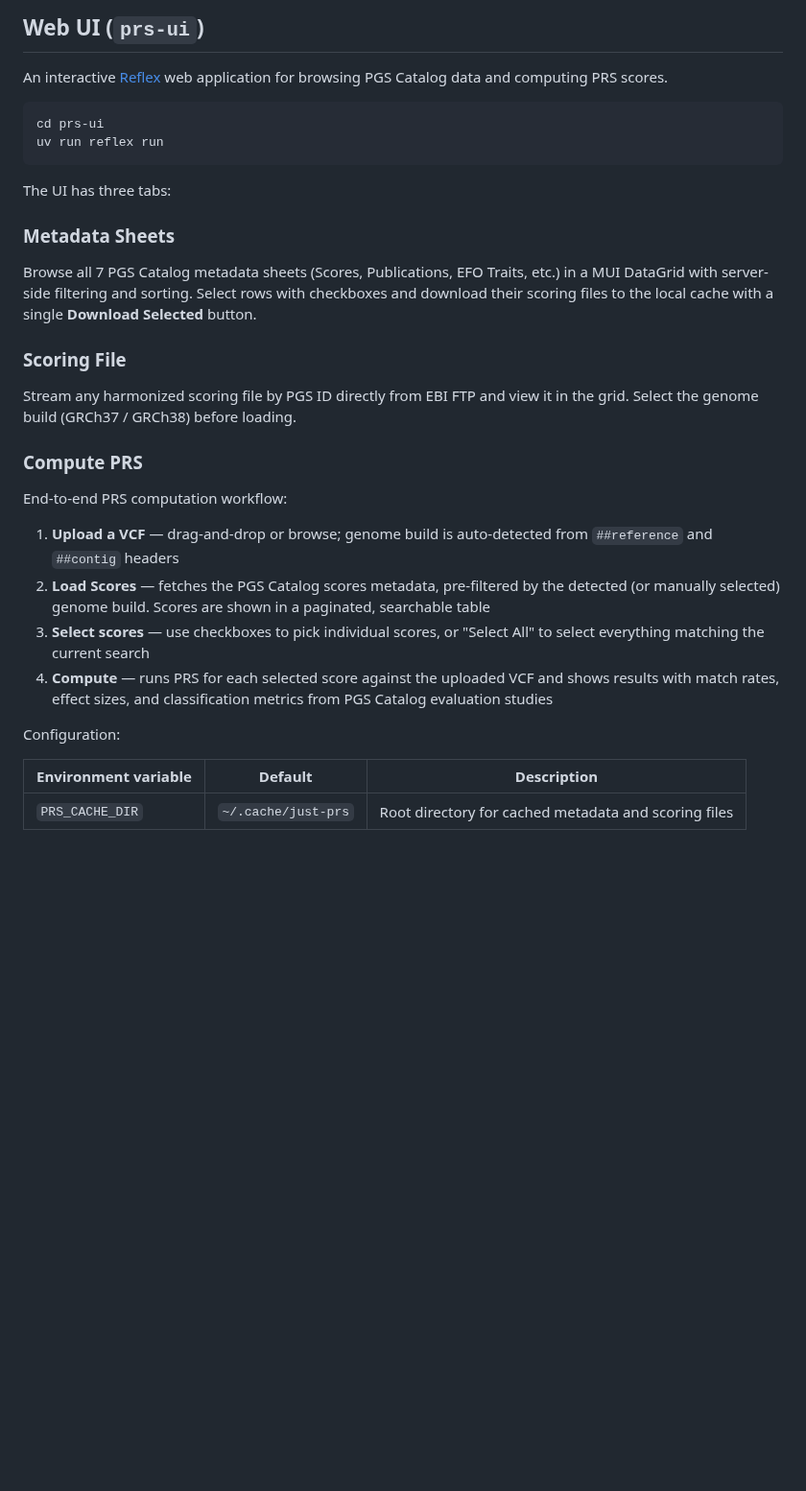
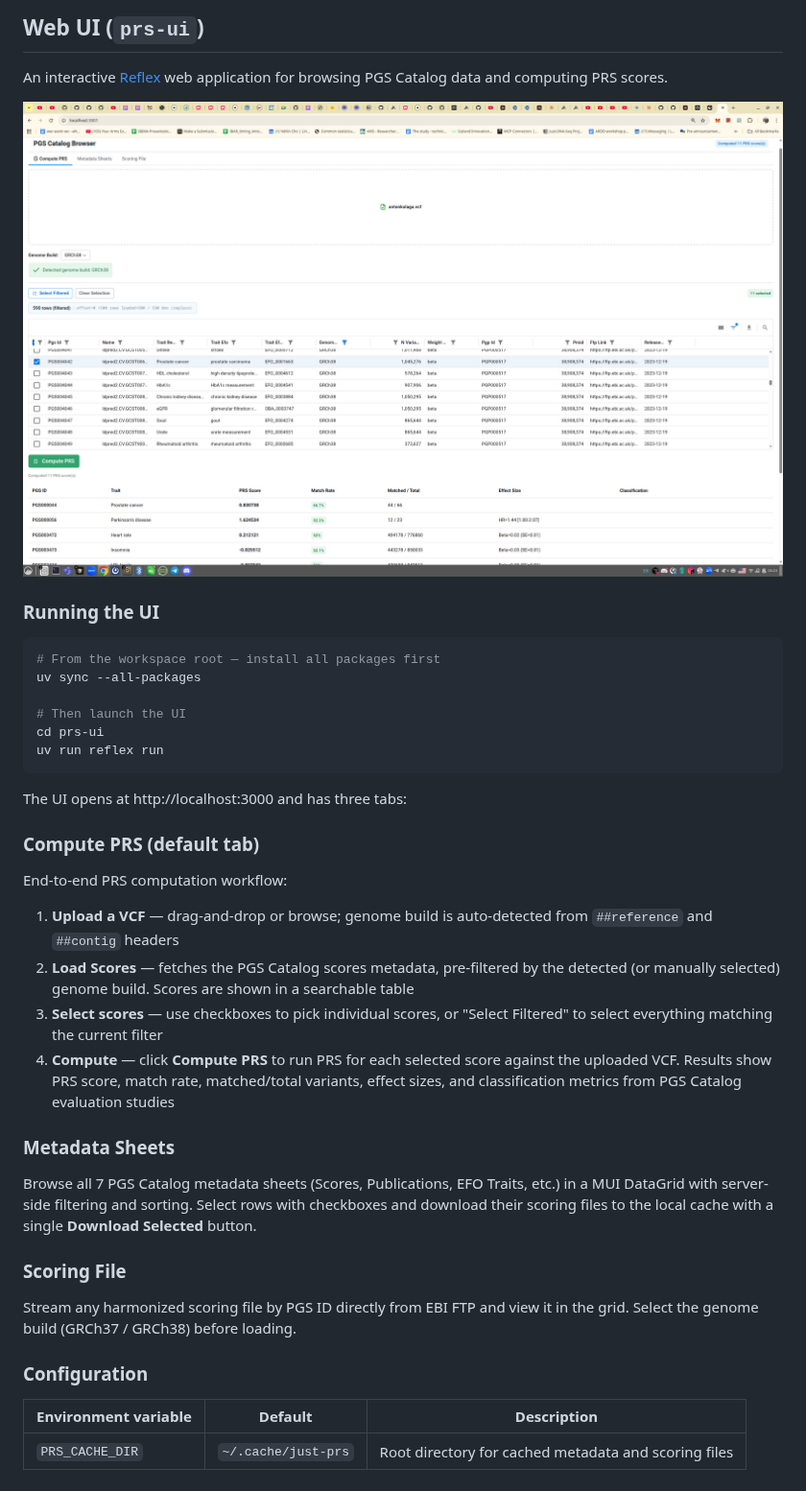
Before and after one commit to dna-seq/just-prs, a Markdown page: README.md, the part around the change. Shown at 96% size. GitHub-like rendering; pictures changed too: images/PRS_screenshot.jpg (added); blank space fills up the shorter version.

Commit message:
Add UI screenshot to README with usage instructions
Co-authored-by: Cursor <cursoragent@cursor.com>

````diff
--- a/README.md
+++ b/README.md
@@ -411,12 +411,29 @@ results = compute_prs_batch(
 
 An interactive [Reflex](https://reflex.dev/) web application for browsing PGS Catalog data and computing PRS scores.
 
+![PRS Compute UI — upload VCF, select scores, compute PRS](images/PRS_screenshot.jpg)
+
+### Running the UI
+
 ```bash
+# From the workspace root — install all packages first
+uv sync --all-packages
+
+# Then launch the UI
 cd prs-ui
 uv run reflex run
 ```
 
-The UI has three tabs:
+The UI opens at http://localhost:3000 and has three tabs:
+
+### Compute PRS (default tab)
+
+End-to-end PRS computation workflow:
+
+1. **Upload a VCF** — drag-and-drop or browse; genome build is auto-detected from `##reference` and `##contig` headers
+2. **Load Scores** — fetches the PGS Catalog scores metadata, pre-filtered by the detected (or manually selected) genome build. Scores are shown in a searchable table
+3. **Select scores** — use checkboxes to pick individual scores, or "Select Filtered" to select everything matching the current filter
+4. **Compute** — click **Compute PRS** to run PRS for each selected score against the uploaded VCF. Results show PRS score, match rate, matched/total variants, effect sizes, and classification metrics from PGS Catalog evaluation studies
 
 ### Metadata Sheets
 
@@ -426,16 +443,7 @@ Browse all 7 PGS Catalog metadata sheets (Scores, Publications, EFO Traits, etc.
 
 Stream any harmonized scoring file by PGS ID directly from EBI FTP and view it in the grid. Select the genome build (GRCh37 / GRCh38) before loading.
 
-### Compute PRS
-
-End-to-end PRS computation workflow:
-
-1. **Upload a VCF** — drag-and-drop or browse; genome build is auto-detected from `##reference` and `##contig` headers
-2. **Load Scores** — fetches the PGS Catalog scores metadata, pre-filtered by the detected (or manually selected) genome build. Scores are shown in a paginated, searchable table
-3. **Select scores** — use checkboxes to pick individual scores, or "Select All" to select everything matching the current search
-4. **Compute** — runs PRS for each selected score against the uploaded VCF and shows results with match rates, effect sizes, and classification metrics from PGS Catalog evaluation studies
-
-Configuration:
+### Configuration
 
 | Environment variable | Default | Description |
 |---------------------|---------|-------------|
````
